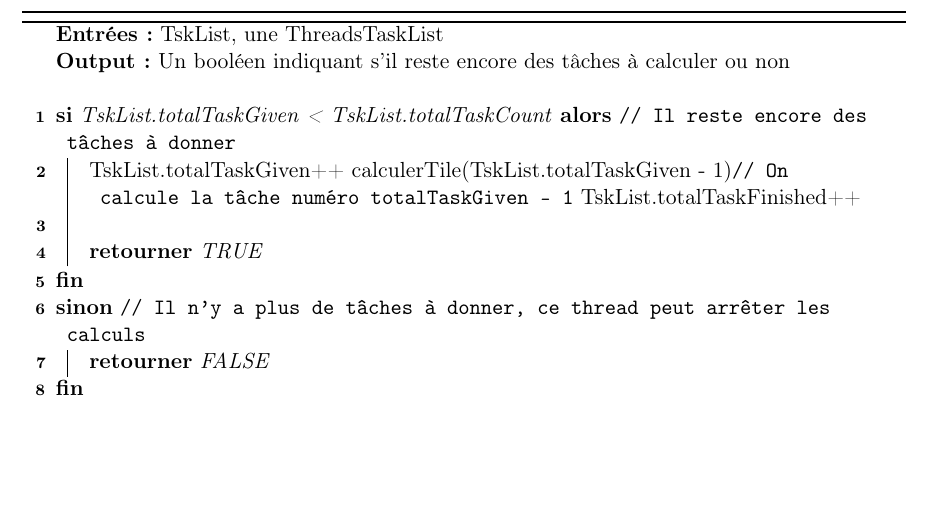
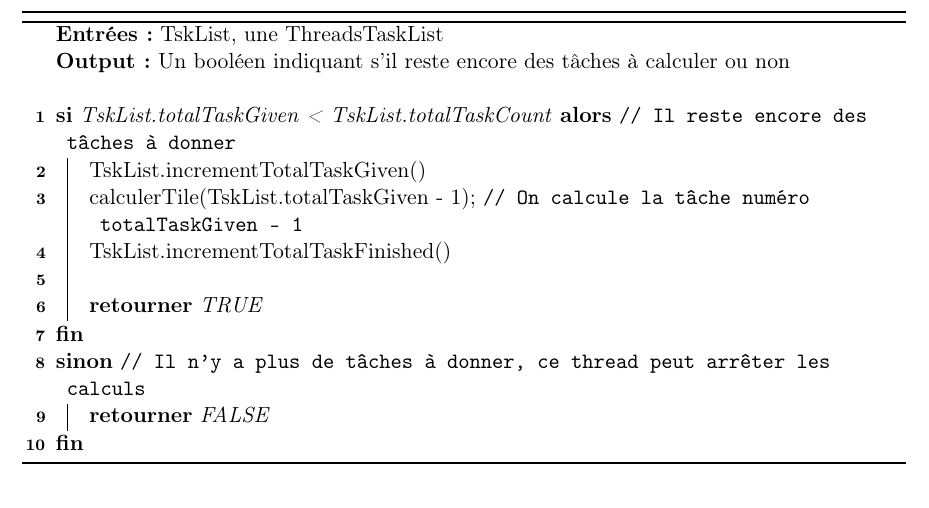
Before and after one commit to TomClabault/RayTracer, a LaTeX document (rapport/Rapport RayTracer.tex): part of page 17 of 17, cut so that both start at the same text, the shorter picture padded with empty space. Compiled offline with pdfLaTeX.

Commit message:
Cleanup de RayTracer.java et correction d'erreurs dans la partie multithreading du rapport

```diff
--- a/rapport/Rapport RayTracer.tex
+++ b/rapport/Rapport RayTracer.tex
@@ -421,9 +421,9 @@ L'algorithme \ref{creationThreads} qui crée les threads de calculs présente un
 
 	\If(\tcp*[h]{Il reste encore des tâches à donner}){TskList.totalTaskGiven < TskList.totalTaskCount}
 	{
-		TskList.totalTaskGiven++
-		calculerTile(TskList.totalTaskGiven - 1)\tcp*[h]{On calcule la tâche numéro totalTaskGiven - 1}
-		TskList.totalTaskFinished++\\\hfill\\
+		TskList.incrementTotalTaskGiven()\\
+		calculerTile(TskList.totalTaskGiven - 1)\tcp*[l]{On calcule la tâche numéro totalTaskGiven - 1}
+		TskList.incrementTotalTaskFinished()\\\hfill\\
 
 		\Return{TRUE}
 	}
```
Also changed, not shown: 1 other file.
